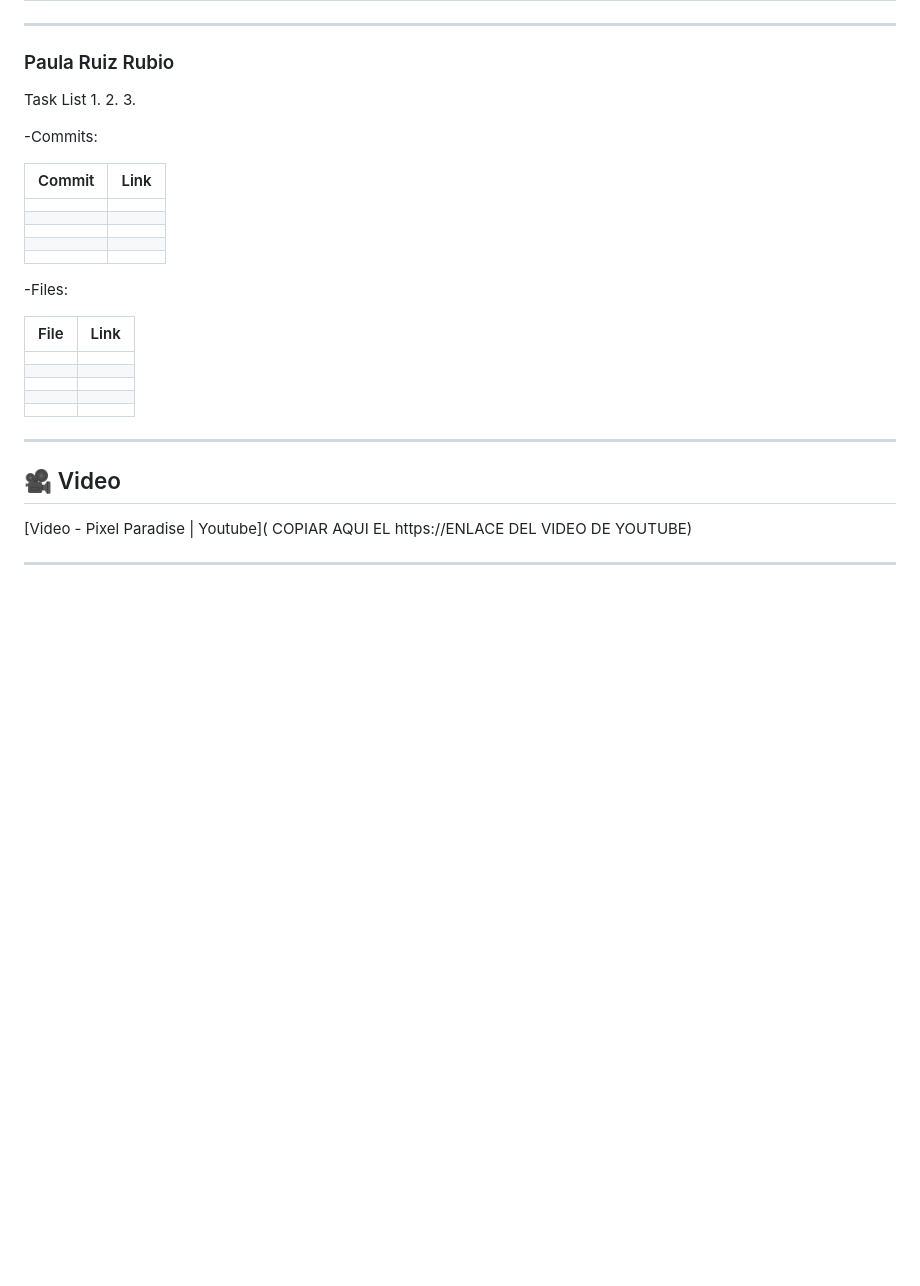
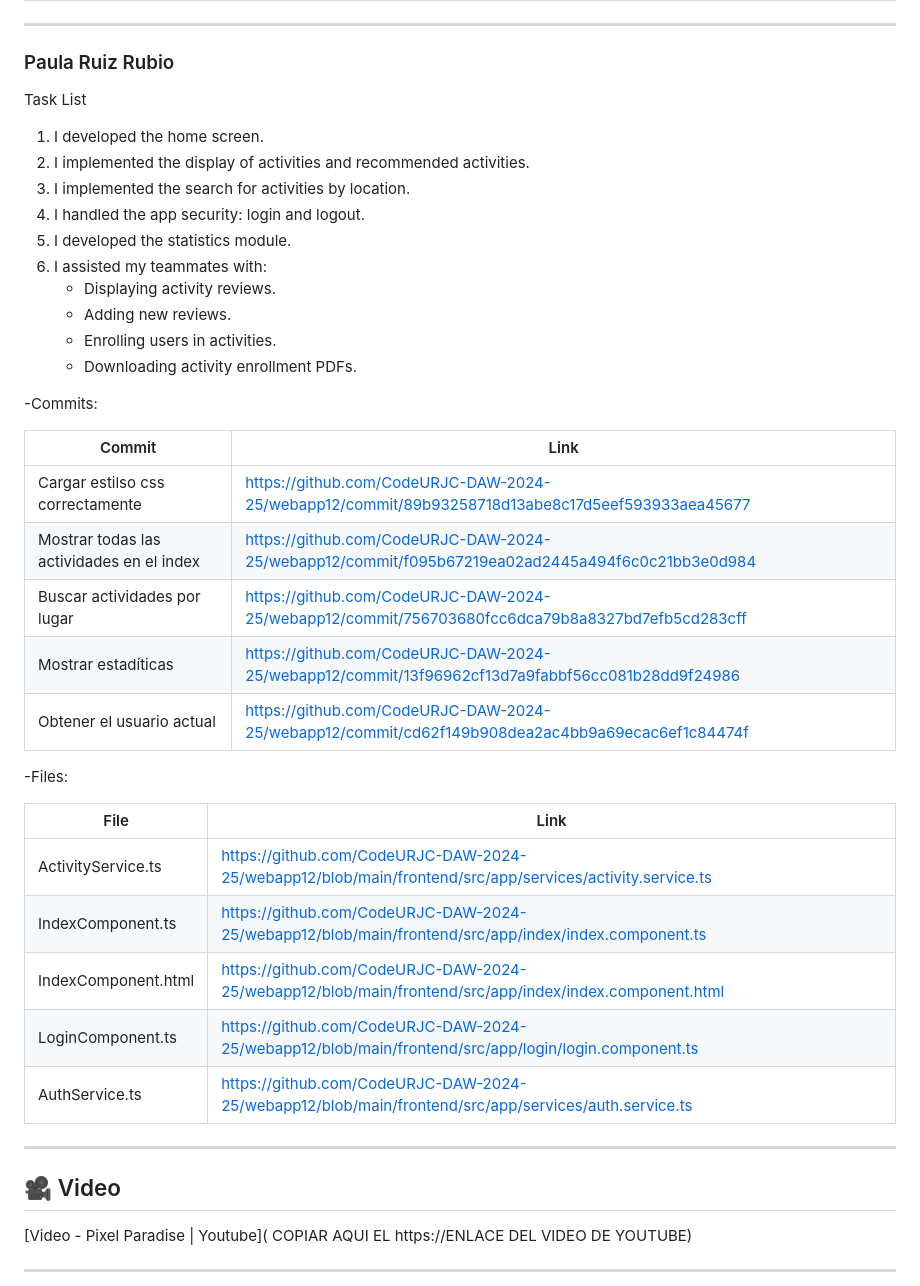
Before and after one commit to CodeURJC-DAW-2024-25/webapp12, a Markdown page: README.md, the part around the change. GitHub-like rendering; blank space fills up the shorter version.

```diff
--- a/README.md
+++ b/README.md
@@ -705,29 +705,36 @@ Task List
 ###  Paula Ruiz Rubio
 
 Task List
-1.
-2.
-3.
+   1. I developed the home screen.
+   2. I implemented the display of activities and recommended activities.
+   3. I implemented the search for activities by location.
+   4. I handled the app security: login and logout.
+   5. I developed the statistics module.
+   6. I assisted my teammates with:
+         - Displaying activity reviews.
+         - Adding new reviews.
+         - Enrolling users in activities.
+         - Downloading activity enrollment PDFs.
 
 -Commits:
 
 | Commit   | Link   |
 |----------|------------|
-|   |  |
-|  |  |
-|  |  |
-|  |   |
-| | |
+| Cargar estilso css correctamente  | https://github.com/CodeURJC-DAW-2024-25/webapp12/commit/89b93258718d13abe8c17d5eef593933aea45677 |
+| Mostrar todas las actividades en el index | https://github.com/CodeURJC-DAW-2024-25/webapp12/commit/f095b67219ea02ad2445a494f6c0c21bb3e0d984 |
+| Buscar actividades por lugar | https://github.com/CodeURJC-DAW-2024-25/webapp12/commit/756703680fcc6dca79b8a8327bd7efb5cd283cff |
+| Mostrar estadíticas | https://github.com/CodeURJC-DAW-2024-25/webapp12/commit/13f96962cf13d7a9fabbf56cc081b28dd9f24986  |
+| Obtener el usuario actual |https://github.com/CodeURJC-DAW-2024-25/webapp12/commit/cd62f149b908dea2ac4bb9a69ecac6ef1c84474f |
 
 -Files:
 
 | File   | Link   |
 |----------|------------|
-|   |  |
-|  |  |
-|  |  |
-|  |   |
-| | |
+| ActivityService.ts  | https://github.com/CodeURJC-DAW-2024-25/webapp12/blob/main/frontend/src/app/services/activity.service.ts |
+| IndexComponent.ts | https://github.com/CodeURJC-DAW-2024-25/webapp12/blob/main/frontend/src/app/index/index.component.ts |
+| IndexComponent.html | https://github.com/CodeURJC-DAW-2024-25/webapp12/blob/main/frontend/src/app/index/index.component.html |
+| LoginComponent.ts | https://github.com/CodeURJC-DAW-2024-25/webapp12/blob/main/frontend/src/app/login/login.component.ts  |
+| AuthService.ts| https://github.com/CodeURJC-DAW-2024-25/webapp12/blob/main/frontend/src/app/services/auth.service.ts |
 
 
 ---
```
